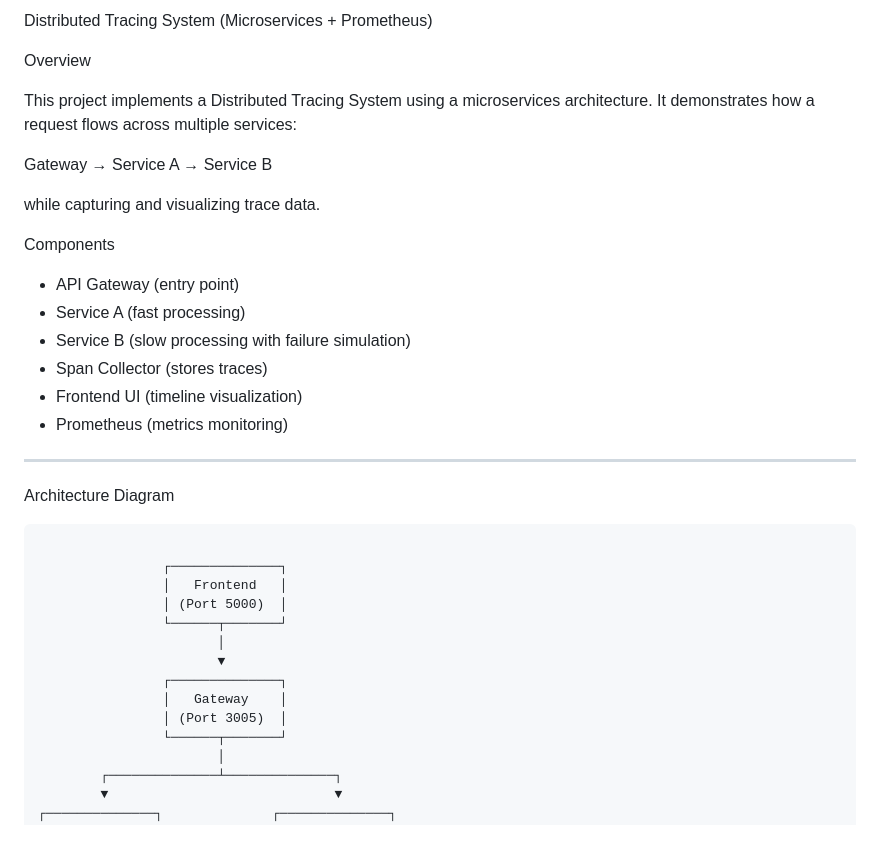
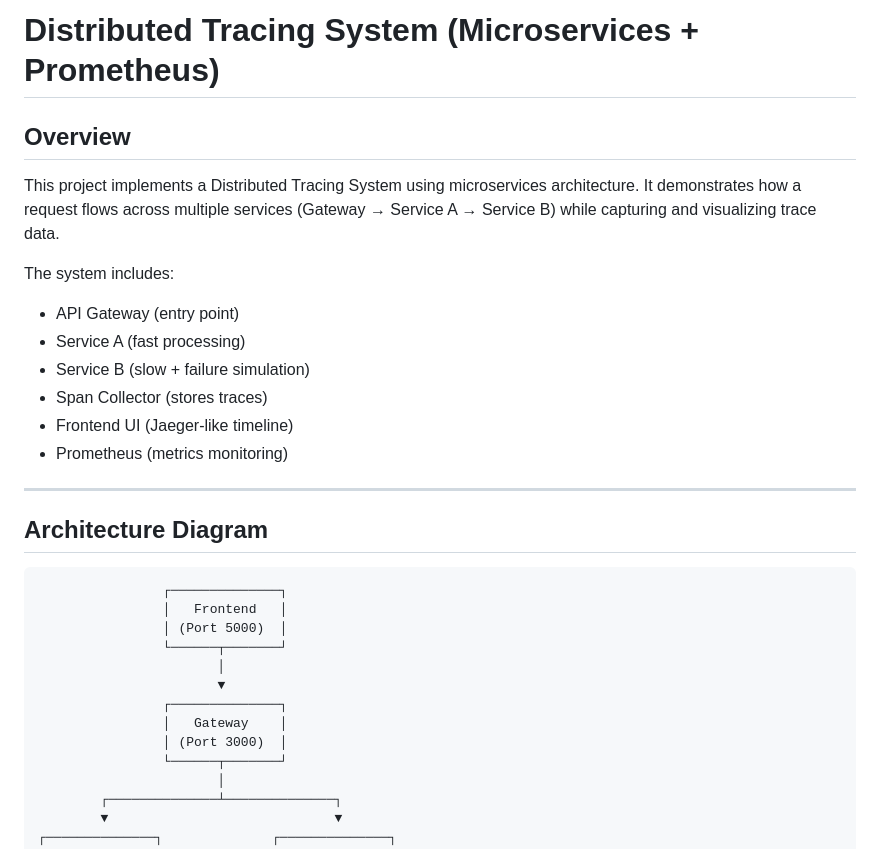
Before and after one commit to Laharisrikotipalli/distributed-tracing-system, a Markdown page: README.md, the part around one of its changes. GitHub-like rendering.

````diff
--- a/README.md
+++ b/README.md
@@ -1,27 +1,22 @@
-Distributed Tracing System (Microservices + Prometheus)
+# Distributed Tracing System (Microservices + Prometheus)
 
-Overview
+## Overview
 
-This project implements a Distributed Tracing System using a microservices architecture. It demonstrates how a request flows across multiple services:
+This project implements a Distributed Tracing System using microservices architecture. It demonstrates how a request flows across multiple services (Gateway → Service A → Service B) while capturing and visualizing trace data.
 
-Gateway → Service A → Service B
-
-while capturing and visualizing trace data.
-
-Components
+The system includes:
 
 - API Gateway (entry point)
 - Service A (fast processing)
-- Service B (slow processing with failure simulation)
+- Service B (slow + failure simulation)
 - Span Collector (stores traces)
-- Frontend UI (timeline visualization)
+- Frontend UI (Jaeger-like timeline)
 - Prometheus (metrics monitoring)
 
 ---
 
-Architecture Diagram
+## Architecture Diagram
 ```
-
                 ┌──────────────┐
                 │   Frontend   │
                 │ (Port 5000)  │
@@ -30,7 +25,7 @@ Architecture Diagram
                        ▼
                 ┌──────────────┐
                 │   Gateway    │
-                │ (Port 3005)  │
+                │ (Port 3000)  │
                 └──────┬───────┘
                        │
         ┌──────────────┴──────────────┐
````
Also changed, not shown: other parts of README.md (+64 -63 lines).
